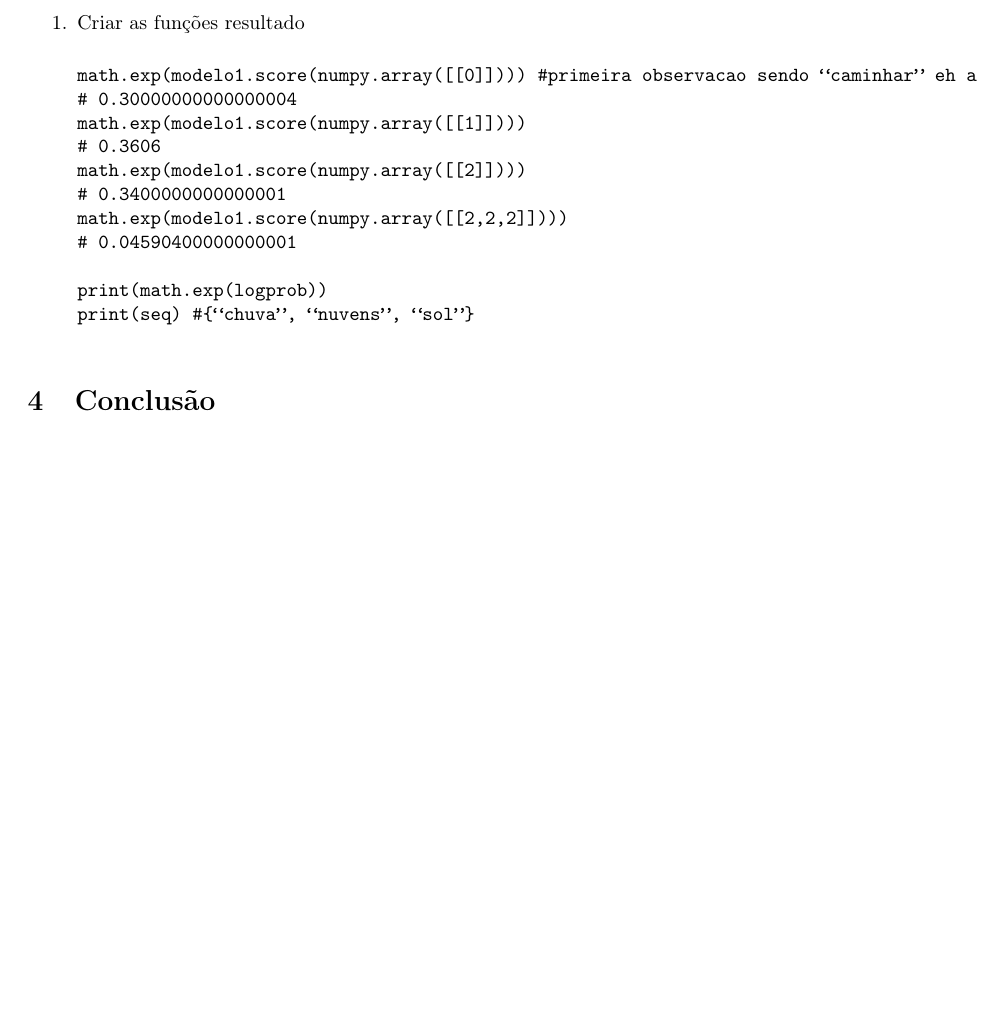
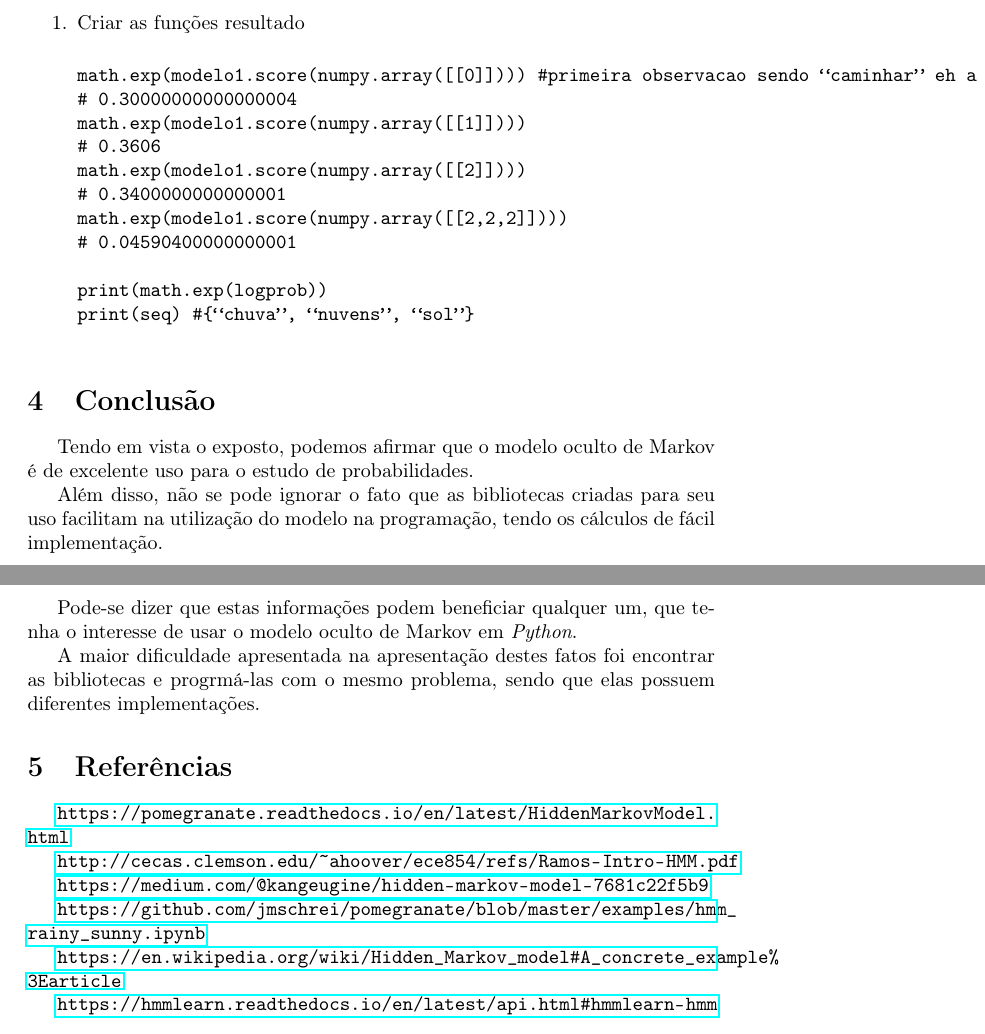
Before and after one commit to lucaspeta/inteligencia-artificial_2b, a LaTeX document (latex/Article_HiddenMarkovModel.tex): part of page 7 of 7 before the commit and two parts of pages 7 and 8 of 8 after it, the two joined at a grey line, cut so that both start at the same text, the shorter picture padded with empty space. Compiled offline with pdfLaTeX.

Commit message:
Added conclusion and references

```diff
--- a/latex/Article_HiddenMarkovModel.tex
+++ b/latex/Article_HiddenMarkovModel.tex
@@ -13,6 +13,7 @@
 
 \usepackage{graphicx}
 \usepackage{indentfirst}
+\usepackage{hyperref}
 
 
 \title{Modelos Ocultos de Markov}
@@ -303,5 +304,24 @@ print(seq) #{“chuva”, “nuvens”, “sol”}
 
 \end{enumerate}
 \section{Conclusão}
+Tendo em vista o exposto, podemos afirmar que o modelo oculto de Markov é de excelente uso para o estudo de probabilidades.
 
+Além disso, não se pode ignorar o fato que as bibliotecas criadas para seu uso facilitam na utilização do modelo na programação, tendo os cálculos de fácil implementação.
+
+Pode-se dizer que estas informações podem beneficiar qualquer um, que tenha o interesse de usar o modelo oculto de Markov em \emph{Python}.
+
+A maior dificuldade apresentada na apresentação destes fatos foi encontrar as bibliotecas e progrmá-las com o mesmo problema, sendo que elas possuem diferentes implementações.
+
+\section{Referências}
+\url{https://pomegranate.readthedocs.io/en/latest/HiddenMarkovModel.html}
+
+\url{http://cecas.clemson.edu/~ahoover/ece854/refs/Ramos-Intro-HMM.pdf}
+
+\url{https://medium.com/@kangeugine/hidden-markov-model-7681c22f5b9}
+
+\url{https://github.com/jmschrei/pomegranate/blob/master/examples/hmm_rainy_sunny.ipynb}
+
+\url{https://en.wikipedia.org/wiki/Hidden_Markov_model#A_concrete_example%3Earticle}
+
+\url{https://hmmlearn.readthedocs.io/en/latest/api.html#hmmlearn-hmm}
 \end{document}
```
